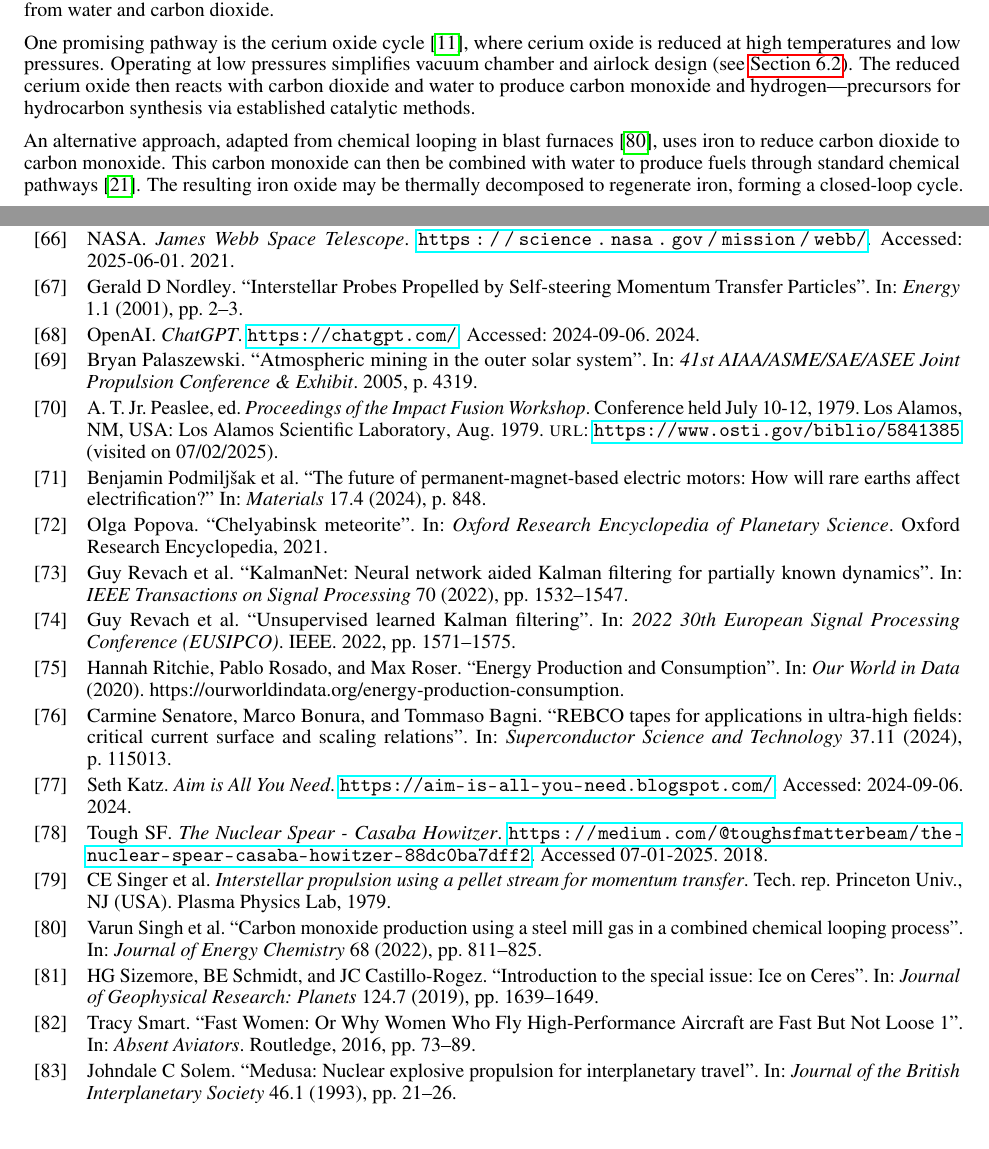
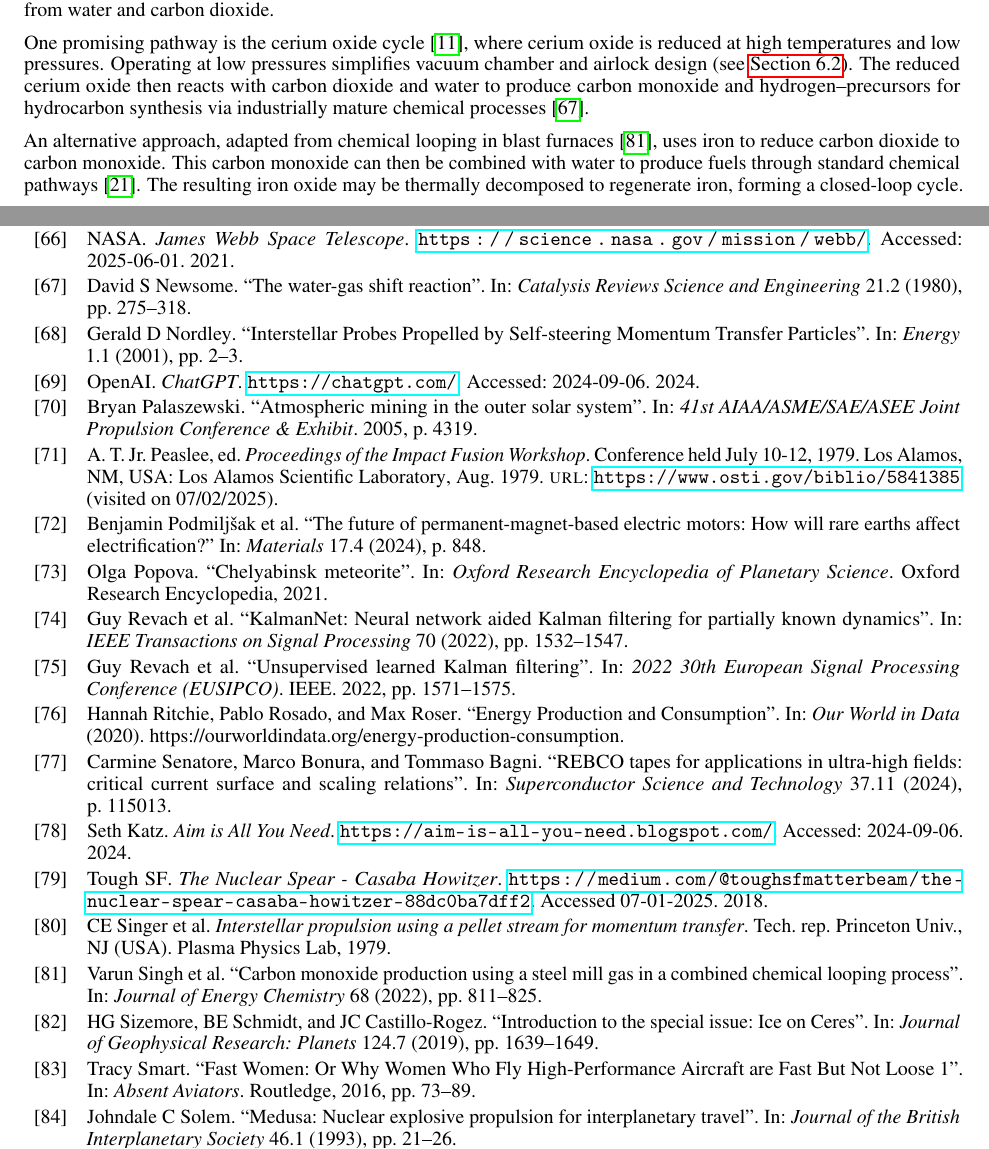
Before and after one commit to katzseth22202/Balloon-Pulse-Propulsion, a LaTeX paper (templateArxiv.tex, which reads references.bib): two parts of pages 25 and 38 of 40, joined at a grey line, cut so that both start at the same text. Compiled offline with pdfLaTeX.

Commit message:
Updates from Overleaf

```diff
--- a/references.bib
+++ b/references.bib
@@ -675,3 +678,11 @@
+  journal={Catalysis Reviews Science and Engineering},
+  volume={21},
+  number={2},
+  pages={275--318},
+  year={1980},
+  publisher={Taylor \& Francis}
+}
+
 @article{fischer_tropsch,
   title={The fischer--tropsch process: 1950--2000},
   author={Dry, Mark E},
--- a/templateArxiv.tex
+++ b/templateArxiv.tex
@@ -559,7 +558,7 @@ Power from our plant could be globally distributed by supertanker-sized batterie
 
 Fossil fuels remain entrenched as the dominant energy source, even as cleaner alternatives like batteries gain traction. High-temperature heat from low-cost projectile impacts offers a novel route for synthesizing hydrocarbon fuels directly from water and carbon dioxide.
 
-One promising pathway is the cerium oxide cycle \cite{CeriaThermoCycles}, where cerium oxide is reduced at high temperatures and low pressures. Operating at low pressures simplifies vacuum chamber and airlock design (see \autoref{sec:vacuum_tube_details}). The reduced cerium oxide then reacts with carbon dioxide and water to produce carbon monoxide and hydrogen—precursors for hydrocarbon synthesis via established catalytic methods.
+One promising pathway is the cerium oxide cycle \cite{CeriaThermoCycles}, where cerium oxide is reduced at high temperatures and low pressures. Operating at low pressures simplifies vacuum chamber and airlock design (see \autoref{sec:vacuum_tube_details}). The reduced cerium oxide then reacts with carbon dioxide and water to produce carbon monoxide and hydrogen--precursors for hydrocarbon synthesis via industrially mature chemical processes \cite{water_gas_shift}.
 
 An alternative approach, adapted from chemical looping in blast furnaces \cite{iron_chemical_looping}, uses iron to reduce carbon dioxide to carbon monoxide. This carbon monoxide can then be combined with water to produce fuels through standard chemical pathways \cite{fischer_tropsch}. The resulting iron oxide may be thermally decomposed to regenerate iron, forming a closed-loop cycle.
 
```
Also changed, not shown: references.bib (3 more changed lines), templateArxiv.tex (7 more changed lines).
